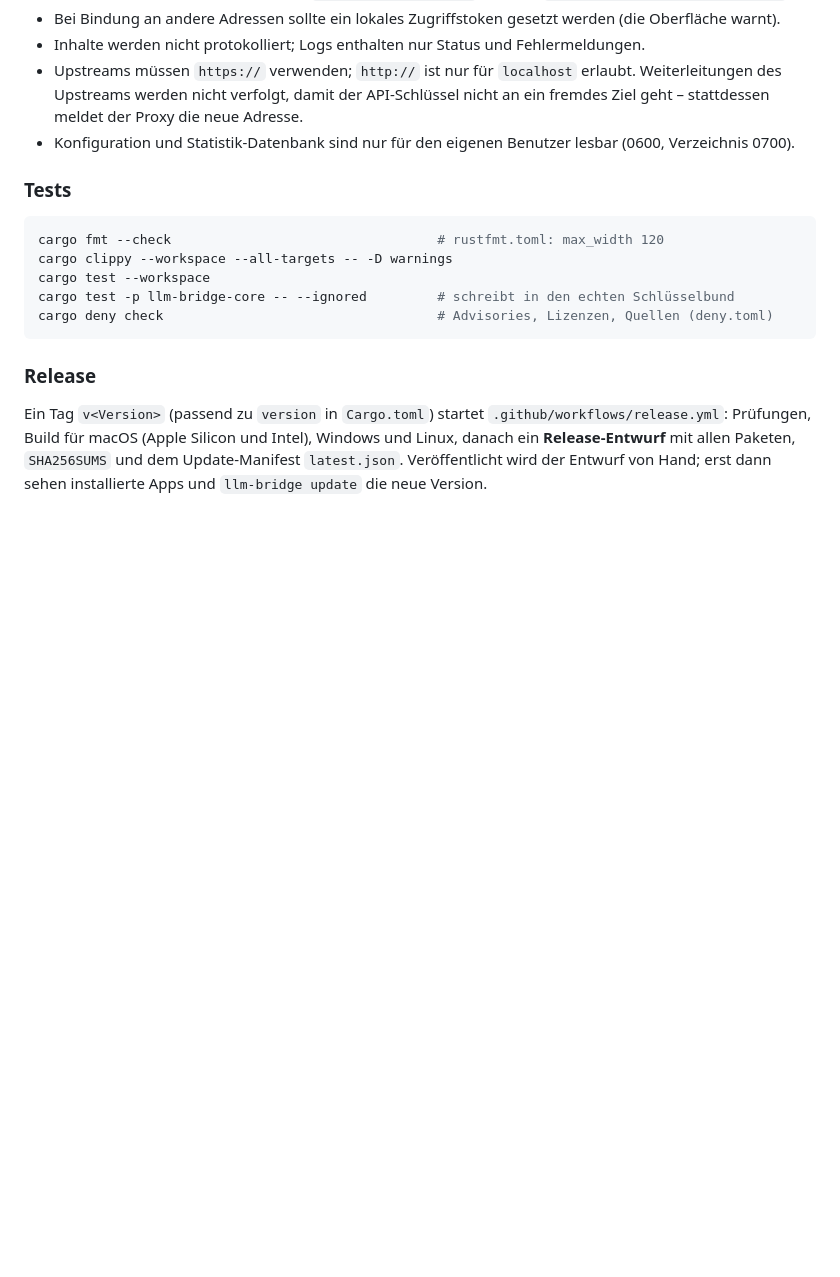
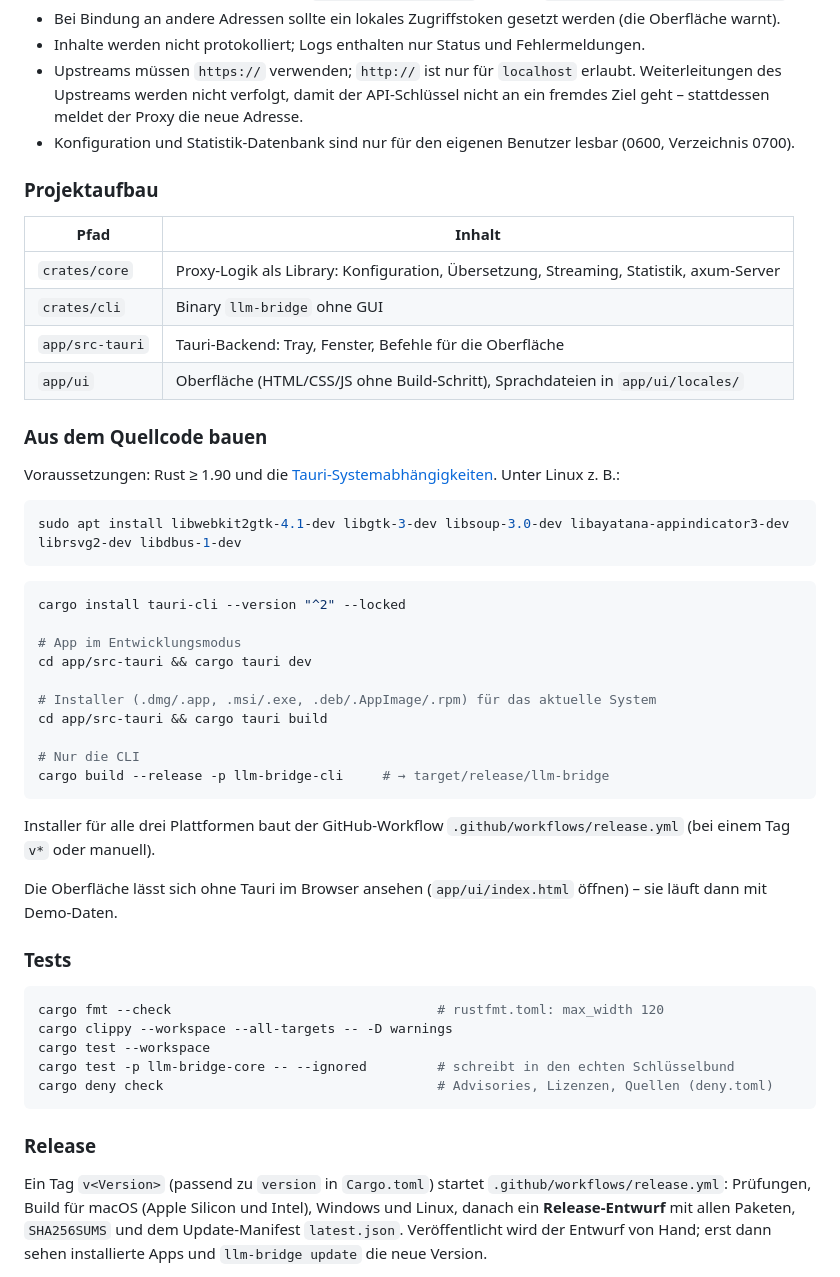
Before and after one commit to eqms/llm-bridge, a Markdown page: README.md, the part around one of its changes. GitHub-like rendering; blank space fills up the shorter version.

````diff
--- a/README.md
+++ b/README.md
@@ -154,6 +166,40 @@ Die Sprache erscheint danach automatisch in den Einstellungen.
 - Upstreams müssen `https://` verwenden; `http://` ist nur für `localhost` erlaubt. Weiterleitungen des Upstreams werden nicht verfolgt, damit der API-Schlüssel nicht an ein fremdes Ziel geht – stattdessen meldet der Proxy die neue Adresse.
 - Konfiguration und Statistik-Datenbank sind nur für den eigenen Benutzer lesbar (0600, Verzeichnis 0700).
 
+### Projektaufbau
+
+| Pfad | Inhalt |
+|---|---|
+| `crates/core` | Proxy-Logik als Library: Konfiguration, Übersetzung, Streaming, Statistik, axum-Server |
+| `crates/cli` | Binary `llm-bridge` ohne GUI |
+| `app/src-tauri` | Tauri-Backend: Tray, Fenster, Befehle für die Oberfläche |
+| `app/ui` | Oberfläche (HTML/CSS/JS ohne Build-Schritt), Sprachdateien in `app/ui/locales/` |
+
+### Aus dem Quellcode bauen
+
+Voraussetzungen: Rust ≥ 1.90 und die [Tauri-Systemabhängigkeiten](https://v2.tauri.app/start/prerequisites/). Unter Linux z. B.:
+
+```bash
+sudo apt install libwebkit2gtk-4.1-dev libgtk-3-dev libsoup-3.0-dev libayatana-appindicator3-dev librsvg2-dev libdbus-1-dev
+```
+
+```bash
+cargo install tauri-cli --version "^2" --locked
+
+# App im Entwicklungsmodus
+cd app/src-tauri && cargo tauri dev
+
+# Installer (.dmg/.app, .msi/.exe, .deb/.AppImage/.rpm) für das aktuelle System
+cd app/src-tauri && cargo tauri build
+
+# Nur die CLI
+cargo build --release -p llm-bridge-cli     # → target/release/llm-bridge
+```
+
+Installer für alle drei Plattformen baut der GitHub-Workflow `.github/workflows/release.yml` (bei einem Tag `v*` oder manuell).
+
+Die Oberfläche lässt sich ohne Tauri im Browser ansehen (`app/ui/index.html` öffnen) – sie läuft dann mit Demo-Daten.
+
 ### Tests
 
 ```bash
````
Also changed, not shown: other parts of README.md (+99 -42 lines).
